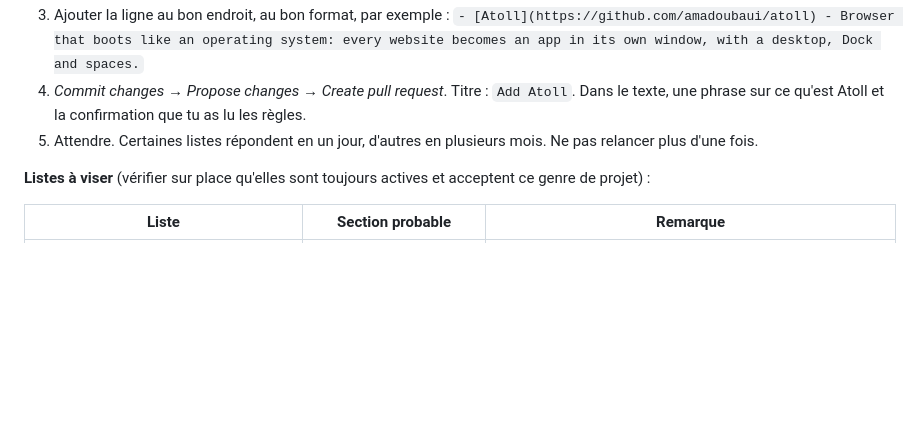
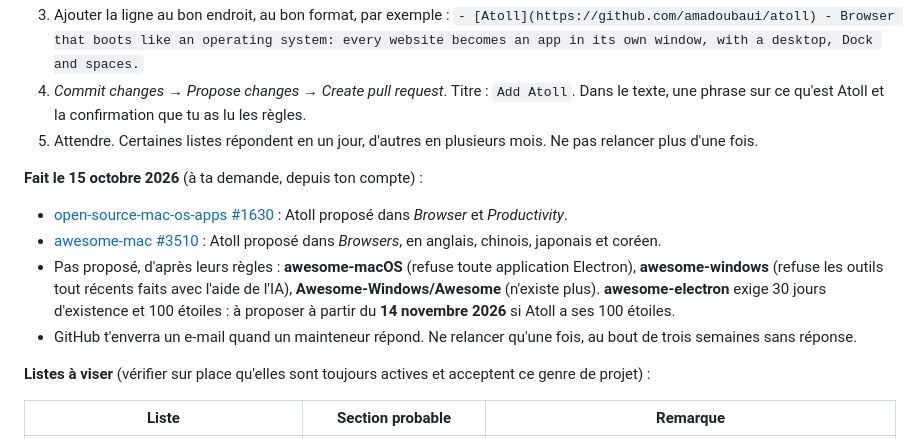
Before and after one commit to amadoubaui/atoll, a Markdown page: docs/lancement/plan.md, the part around the change. GitHub-like rendering; blank space fills up the shorter version.

Commit message:
Plan : propositions aux listes awesome
Co-Authored-By: Claude Opus 5.5 <noreply@anthropic.com>

```diff
--- a/docs/lancement/plan.md
+++ b/docs/lancement/plan.md
@@ -175,6 +175,13 @@ Une liste « awesome » est un dépôt GitHub qui recense les meilleurs outils d
 4. *Commit changes* → *Propose changes* → *Create pull request*. Titre : `Add Atoll`. Dans le texte, une phrase sur ce qu'est Atoll et la confirmation que tu as lu les règles.
 5. Attendre. Certaines listes répondent en un jour, d'autres en plusieurs mois. Ne pas relancer plus d'une fois.
 
+**Fait le 15 octobre 2026** (à ta demande, depuis ton compte) :
+
+- [open-source-mac-os-apps #1630](https://github.com/serhii-londar/open-source-mac-os-apps/pull/1630) : Atoll proposé dans *Browser* et *Productivity*.
+- [awesome-mac #3510](https://github.com/jaywcjlove/awesome-mac/pull/3510) : Atoll proposé dans *Browsers*, en anglais, chinois, japonais et coréen.
+- Pas proposé, d'après leurs règles : **awesome-macOS** (refuse toute application Electron), **awesome-windows** (refuse les outils tout récents faits avec l'aide de l'IA), **Awesome-Windows/Awesome** (n'existe plus). **awesome-electron** exige 30 jours d'existence et 100 étoiles : à proposer à partir du **14 novembre 2026** si Atoll a ses 100 étoiles.
+- GitHub t'enverra un e-mail quand un mainteneur répond. Ne relancer qu'une fois, au bout de trois semaines sans réponse.
+
 **Listes à viser** (vérifier sur place qu'elles sont toujours actives et acceptent ce genre de projet) :
 
 | Liste | Section probable | Remarque |
```
